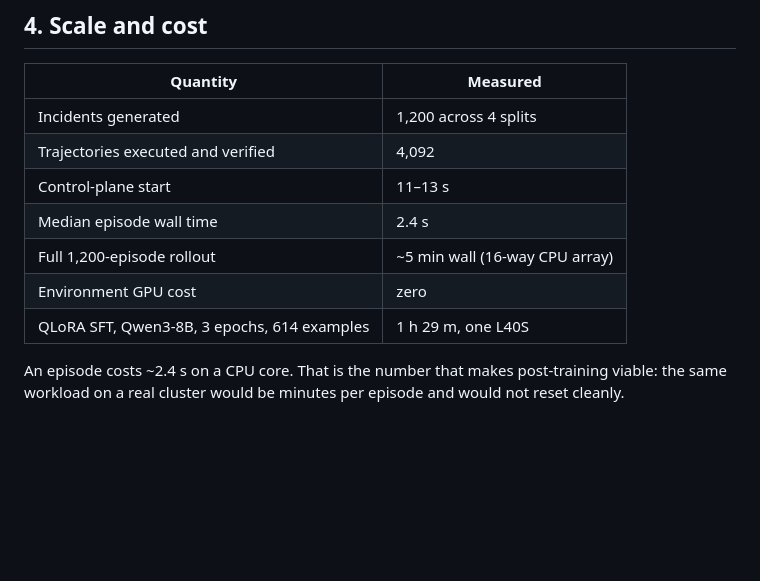
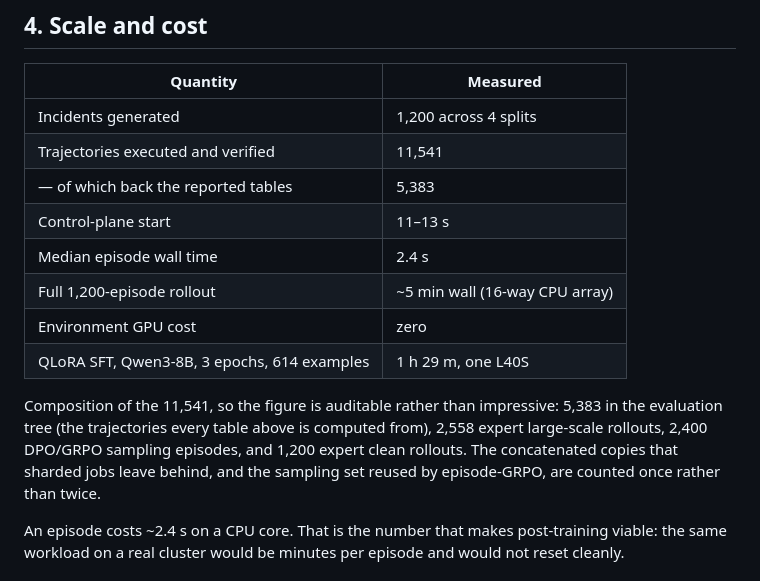
Before and after one commit to yupengtang/MCP-AgentGym, a Markdown page: reports/EXPERIMENTS.md, the part around the change. GitHub-like rendering; blank space fills up the shorter version.

```diff
--- a/reports/EXPERIMENTS.md
+++ b/reports/EXPERIMENTS.md
@@ -66,12 +66,19 @@ removes the episode namespace before releasing the object.
 | Quantity | Measured |
 |---|---|
 | Incidents generated | 1,200 across 4 splits |
-| Trajectories executed and verified | 4,092 |
+| Trajectories executed and verified | 11,541 |
+| — of which back the reported tables | 5,383 |
 | Control-plane start | 11–13 s |
 | Median episode wall time | 2.4 s |
 | Full 1,200-episode rollout | ~5 min wall (16-way CPU array) |
 | Environment GPU cost | zero |
 | QLoRA SFT, Qwen3-8B, 3 epochs, 614 examples | 1 h 29 m, one L40S |
+
+Composition of the 11,541, so the figure is auditable rather than impressive: 5,383 in the
+evaluation tree (the trajectories every table above is computed from), 2,558 expert
+large-scale rollouts, 2,400 DPO/GRPO sampling episodes, and 1,200 expert clean rollouts.
+The concatenated copies that sharded jobs leave behind, and the sampling set reused by
+episode-GRPO, are counted once rather than twice.
 
 An episode costs ~2.4 s on a CPU core. That is the number that makes post-training
 viable: the same workload on a real cluster would be minutes per episode and would not
```
Also changed, not shown: PROJECT.md (+1 -1 lines), README.md (+14 -6 lines).
